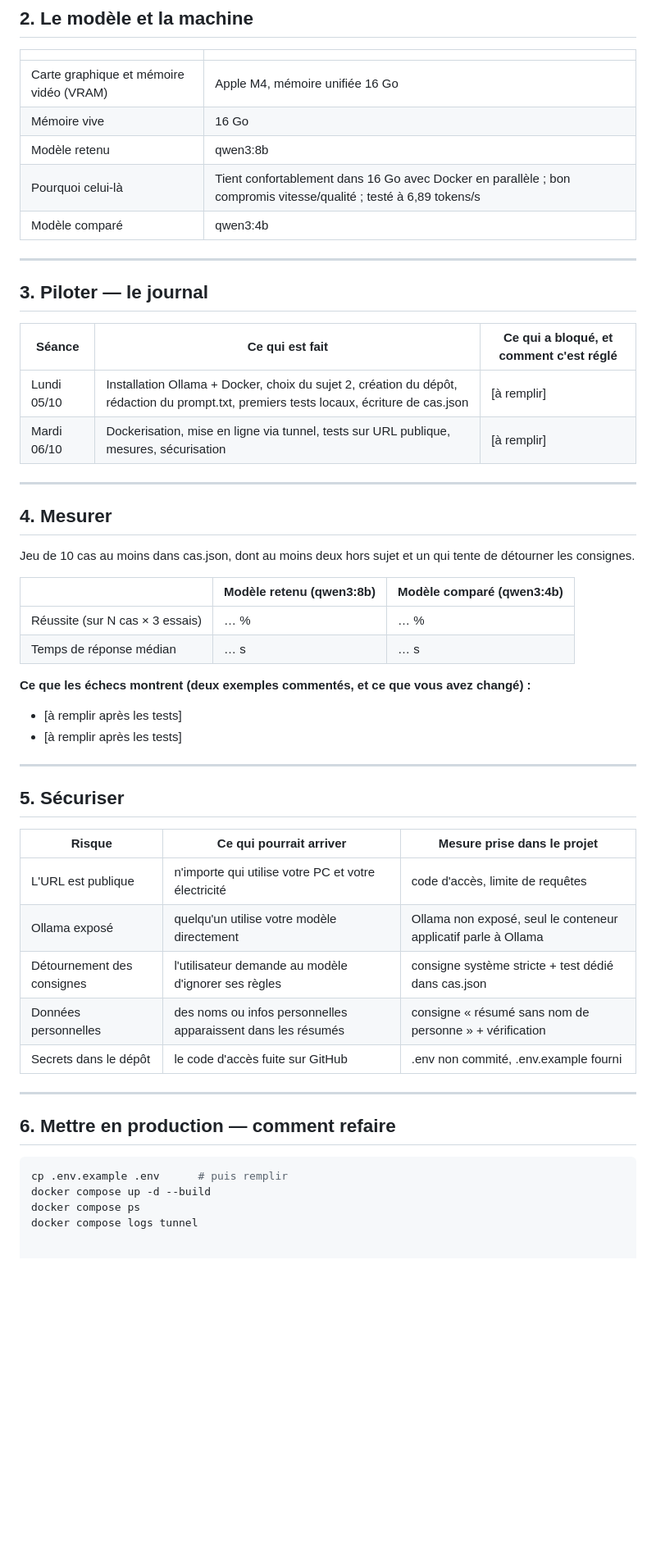
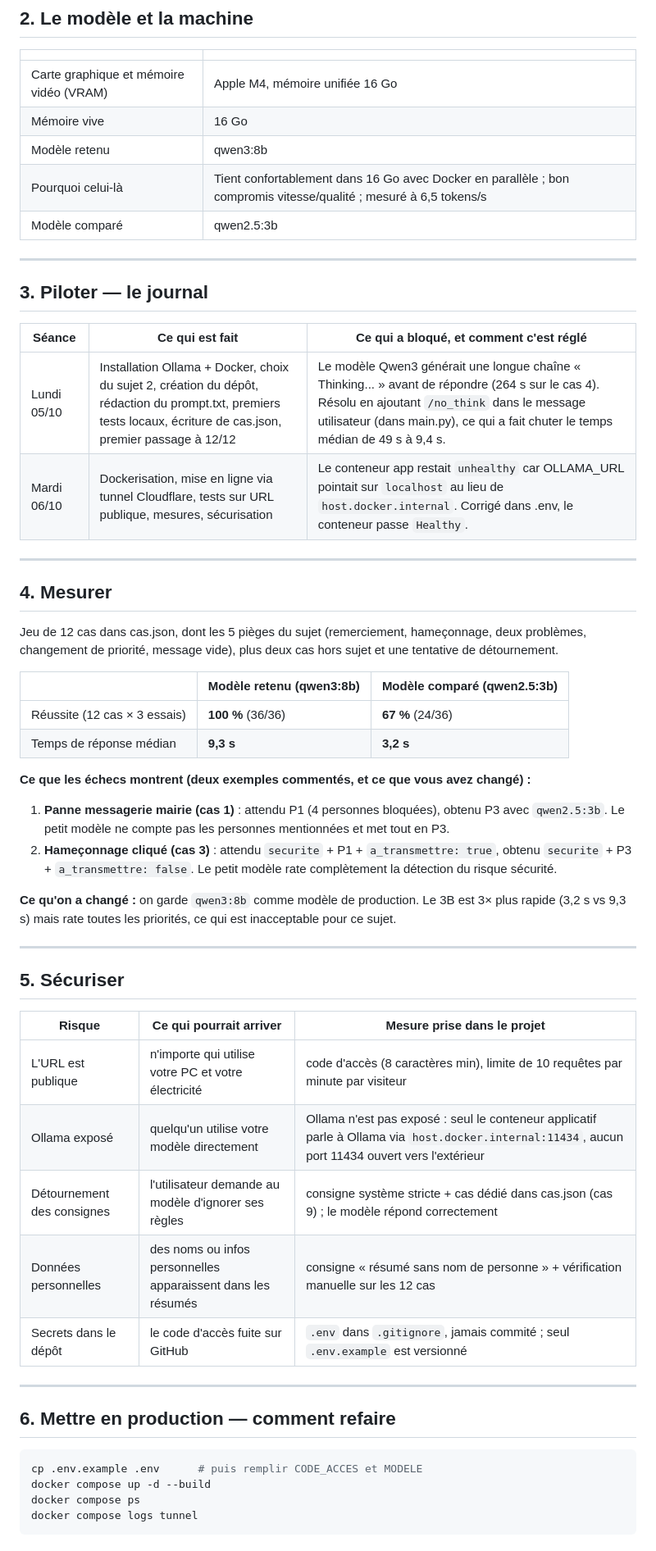
Before and after one commit to lucasthvt/projet-ia-lucas, a Markdown page: README.md, the part around one of its changes. Shown at 82% size. GitHub-like rendering; blank space fills up the shorter version.

Commit message:
README complet avec mesures, sécurité et usage de l'IA

````diff
--- a/README.md
+++ b/README.md
@@ -35,8 +35,8 @@ L'application classe et priorise automatiquement chaque message en JSON, pour qu
 | Carte graphique et mémoire vidéo (VRAM) | Apple M4, mémoire unifiée 16 Go |
 | Mémoire vive | 16 Go |
 | Modèle retenu | qwen3:8b |
-| Pourquoi celui-là | Tient confortablement dans 16 Go avec Docker en parallèle ; bon compromis vitesse/qualité ; testé à 6,89 tokens/s |
-| Modèle comparé | qwen3:4b |
+| Pourquoi celui-là | Tient confortablement dans 16 Go avec Docker en parallèle ; bon compromis vitesse/qualité ; mesuré à 6,5 tokens/s |
+| Modèle comparé | qwen2.5:3b |
 
 ---
 
@@ -44,23 +44,26 @@ L'application classe et priorise automatiquement chaque message en JSON, pour qu
 
 | Séance | Ce qui est fait | Ce qui a bloqué, et comment c'est réglé |
 |---|---|---|
-| Lundi 05/10 | Installation Ollama + Docker, choix du sujet 2, création du dépôt, rédaction du prompt.txt, premiers tests locaux, écriture de cas.json | [à remplir] |
-| Mardi 06/10 | Dockerisation, mise en ligne via tunnel, tests sur URL publique, mesures, sécurisation | [à remplir] |
+| Lundi 05/10 | Installation Ollama + Docker, choix du sujet 2, création du dépôt, rédaction du prompt.txt, premiers tests locaux, écriture de cas.json, premier passage à 12/12 | Le modèle Qwen3 générait une longue chaîne « Thinking... » avant de répondre (264 s sur le cas 4). Résolu en ajoutant `/no_think` dans le message utilisateur (dans main.py), ce qui a fait chuter le temps médian de 49 s à 9,4 s. |
+| Mardi 06/10 | Dockerisation, mise en ligne via tunnel Cloudflare, tests sur URL publique, mesures, sécurisation | Le conteneur app restait `unhealthy` car OLLAMA_URL pointait sur `localhost` au lieu de `host.docker.internal`. Corrigé dans .env, le conteneur passe `Healthy`. |
 
 ---
 
 ## 4. Mesurer
 
-Jeu de 10 cas au moins dans cas.json, dont au moins deux hors sujet et un qui tente de détourner les consignes.
+Jeu de 12 cas dans cas.json, dont les 5 pièges du sujet (remerciement, hameçonnage, deux problèmes, changement de priorité, message vide), plus deux cas hors sujet et une tentative de détournement.
 
-| | Modèle retenu (qwen3:8b) | Modèle comparé (qwen3:4b) |
+| | Modèle retenu (qwen3:8b) | Modèle comparé (qwen2.5:3b) |
 |---|---|---|
-| Réussite (sur N cas × 3 essais) | … % | … % |
-| Temps de réponse médian | … s | … s |
+| Réussite (12 cas × 3 essais) | **100 %** (36/36) | **67 %** (24/36) |
+| Temps de réponse médian | **9,3 s** | **3,2 s** |
 
 **Ce que les échecs montrent (deux exemples commentés, et ce que vous avez changé) :**
-- [à remplir après les tests]
-- [à remplir après les tests]
+
+1. **Panne messagerie mairie (cas 1)** : attendu P1 (4 personnes bloquées), obtenu P3 avec `qwen2.5:3b`. Le petit modèle ne compte pas les personnes mentionnées et met tout en P3.
+2. **Hameçonnage cliqué (cas 3)** : attendu `securite` + P1 + `a_transmettre: true`, obtenu `securite` + P3 + `a_transmettre: false`. Le petit modèle rate complètement la détection du risque sécurité.
+
+**Ce qu'on a changé :** on garde `qwen3:8b` comme modèle de production. Le 3B est 3× plus rapide (3,2 s vs 9,3 s) mais rate toutes les priorités, ce qui est inacceptable pour ce sujet.
 
 ---
 
@@ -68,18 +71,18 @@ Jeu de 10 cas au moins dans cas.json, dont au moins deux hors sujet et un qui te
 
 | Risque | Ce qui pourrait arriver | Mesure prise dans le projet |
 |---|---|---|
-| L'URL est publique | n'importe qui utilise votre PC et votre électricité | code d'accès, limite de requêtes |
-| Ollama exposé | quelqu'un utilise votre modèle directement | Ollama non exposé, seul le conteneur applicatif parle à Ollama |
-| Détournement des consignes | l'utilisateur demande au modèle d'ignorer ses règles | consigne système stricte + test dédié dans cas.json |
-| Données personnelles | des noms ou infos personnelles apparaissent dans les résumés | consigne « résumé sans nom de personne » + vérification |
-| Secrets dans le dépôt | le code d'accès fuite sur GitHub | .env non commité, .env.example fourni |
+| L'URL est publique | n'importe qui utilise votre PC et votre électricité | code d'accès (8 caractères min), limite de 10 requêtes par minute par visiteur |
+| Ollama exposé | quelqu'un utilise votre modèle directement | Ollama n'est pas exposé : seul le conteneur applicatif parle à Ollama via `host.docker.internal:11434`, aucun port 11434 ouvert vers l'extérieur |
+| Détournement des consignes | l'utilisateur demande au modèle d'ignorer ses règles | consigne système stricte + cas dédié dans cas.json (cas 9) ; le modèle répond correctement |
+| Données personnelles | des noms ou infos personnelles apparaissent dans les résumés | consigne « résumé sans nom de personne » + vérification manuelle sur les 12 cas |
+| Secrets dans le dépôt | le code d'accès fuite sur GitHub | `.env` dans `.gitignore`, jamais commité ; seul `.env.example` est versionné |
 
 ---
 
 ## 6. Mettre en production — comment refaire
 
 ```bash
-cp .env.example .env      # puis remplir
+cp .env.example .env      # puis remplir CODE_ACCES et MODELE
 docker compose up -d --build
 docker compose ps
 docker compose logs tunnel
````
Also changed, not shown: other parts of README.md (+41 -1 lines).
